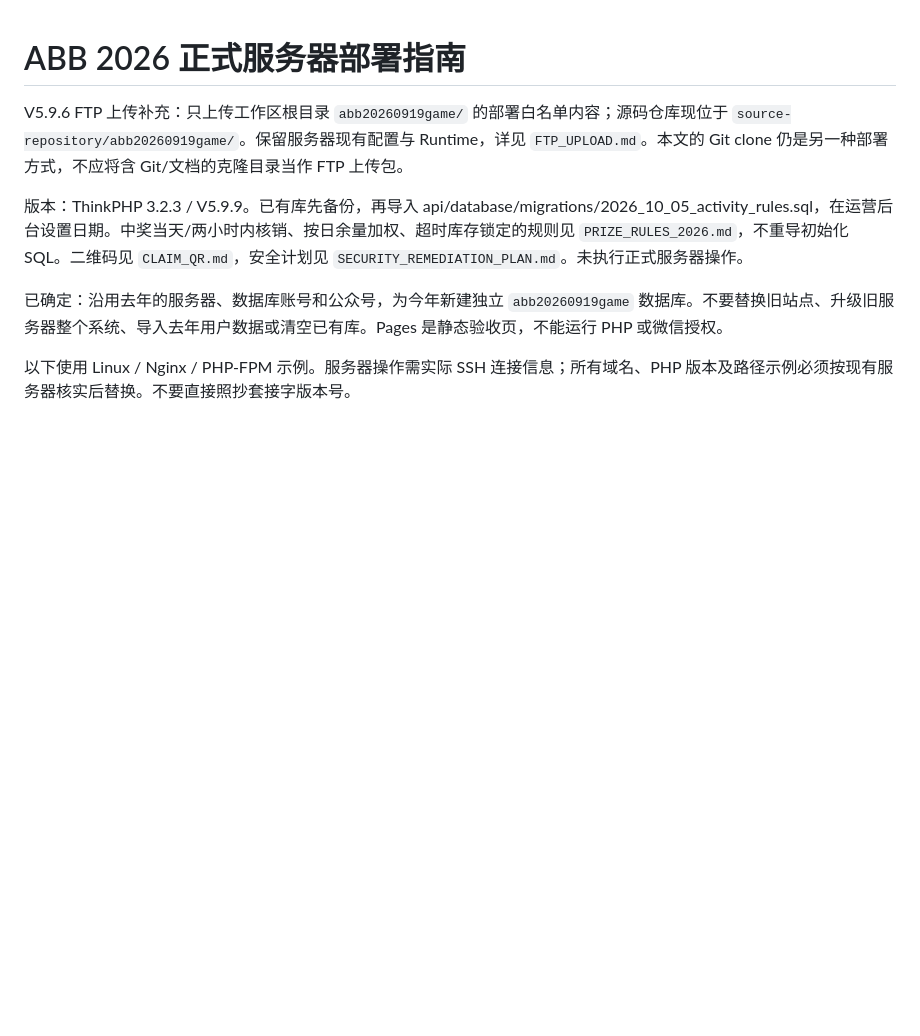
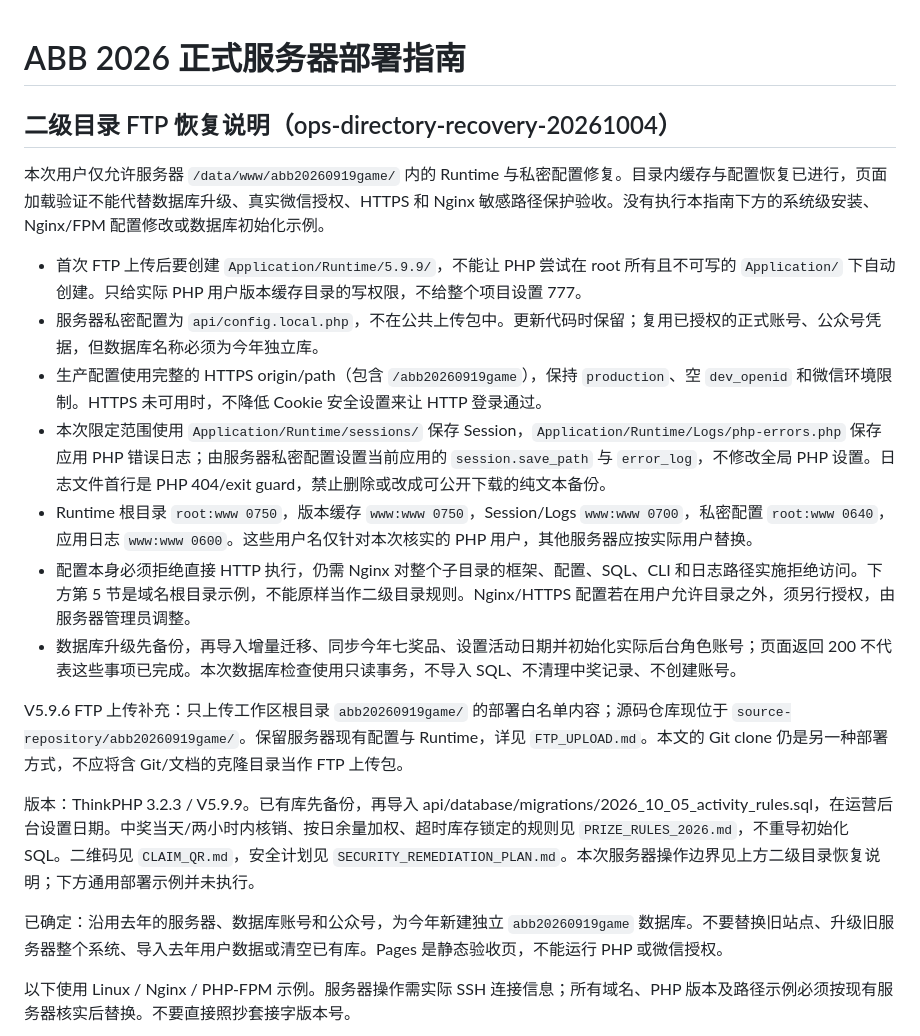
Before and after one commit to Easyobj/easyobj.github.io, a Markdown page: abb2026/SERVER_DEPLOYMENT.md, the part around the change. Rendered like a GitHub page; blank space fills up the shorter version.

Commit message:
Publish scoped subdirectory recovery deployment notes

```diff
--- a/abb2026/SERVER_DEPLOYMENT.md
+++ b/abb2026/SERVER_DEPLOYMENT.md
@@ -1,8 +1,20 @@
 # ABB 2026 正式服务器部署指南
+
+## 二级目录 FTP 恢复说明（ops-directory-recovery-20261004）
+
+本次用户仅允许服务器 `/data/www/abb20260919game/` 内的 Runtime 与私密配置修复。目录内缓存与配置恢复已进行，页面加载验证不能代替数据库升级、真实微信授权、HTTPS 和 Nginx 敏感路径保护验收。没有执行本指南下方的系统级安装、Nginx/FPM 配置修改或数据库初始化示例。
+
+- 首次 FTP 上传后要创建 `Application/Runtime/5.9.9/`，不能让 PHP 尝试在 root 所有且不可写的 `Application/` 下自动创建。只给实际 PHP 用户版本缓存目录的写权限，不给整个项目设置 777。
+- 服务器私密配置为 `api/config.local.php`，不在公共上传包中。更新代码时保留；复用已授权的正式账号、公众号凭据，但数据库名称必须为今年独立库。
+- 生产配置使用完整的 HTTPS origin/path（包含 `/abb20260919game`），保持 `production`、空 `dev_openid` 和微信环境限制。HTTPS 未可用时，不降低 Cookie 安全设置来让 HTTP 登录通过。
+- 本次限定范围使用 `Application/Runtime/sessions/` 保存 Session，`Application/Runtime/Logs/php-errors.php` 保存应用 PHP 错误日志；由服务器私密配置设置当前应用的 `session.save_path` 与 `error_log`，不修改全局 PHP 设置。日志文件首行是 PHP 404/exit guard，禁止删除或改成可公开下载的纯文本备份。
+- Runtime 根目录 `root:www 0750`，版本缓存 `www:www 0750`，Session/Logs `www:www 0700`，私密配置 `root:www 0640`，应用日志 `www:www 0600`。这些用户名仅针对本次核实的 PHP 用户，其他服务器应按实际用户替换。
+- 配置本身必须拒绝直接 HTTP 执行，仍需 Nginx 对整个子目录的框架、配置、SQL、CLI 和日志路径实施拒绝访问。下方第 5 节是域名根目录示例，不能原样当作二级目录规则。Nginx/HTTPS 配置若在用户允许目录之外，须另行授权，由服务器管理员调整。
+- 数据库升级先备份，再导入增量迁移、同步今年七奖品、设置活动日期并初始化实际后台角色账号；页面返回 200 不代表这些事项已完成。本次数据库检查使用只读事务，不导入 SQL、不清理中奖记录、不创建账号。
 
 V5.9.6 FTP 上传补充：只上传工作区根目录 `abb20260919game/` 的部署白名单内容；源码仓库现位于 `source-repository/abb20260919game/`。保留服务器现有配置与 Runtime，详见 `FTP_UPLOAD.md`。本文的 Git clone 仍是另一种部署方式，不应将含 Git/文档的克隆目录当作 FTP 上传包。
 
-版本：ThinkPHP 3.2.3 / V5.9.9。已有库先备份，再导入 api/database/migrations/2026_10_05_activity_rules.sql，在运营后台设置日期。中奖当天/两小时内核销、按日余量加权、超时库存锁定的规则见 `PRIZE_RULES_2026.md`，不重导初始化 SQL。二维码见 `CLAIM_QR.md`，安全计划见 `SECURITY_REMEDIATION_PLAN.md`。未执行正式服务器操作。
+版本：ThinkPHP 3.2.3 / V5.9.9。已有库先备份，再导入 api/database/migrations/2026_10_05_activity_rules.sql，在运营后台设置日期。中奖当天/两小时内核销、按日余量加权、超时库存锁定的规则见 `PRIZE_RULES_2026.md`，不重导初始化 SQL。二维码见 `CLAIM_QR.md`，安全计划见 `SECURITY_REMEDIATION_PLAN.md`。本次服务器操作边界见上方二级目录恢复说明；下方通用部署示例并未执行。
 
 已确定：沿用去年的服务器、数据库账号和公众号，为今年新建独立 `abb20260919game` 数据库。不要替换旧站点、升级旧服务器整个系统、导入去年用户数据或清空已有库。Pages 是静态验收页，不能运行 PHP 或微信授权。
 
```
